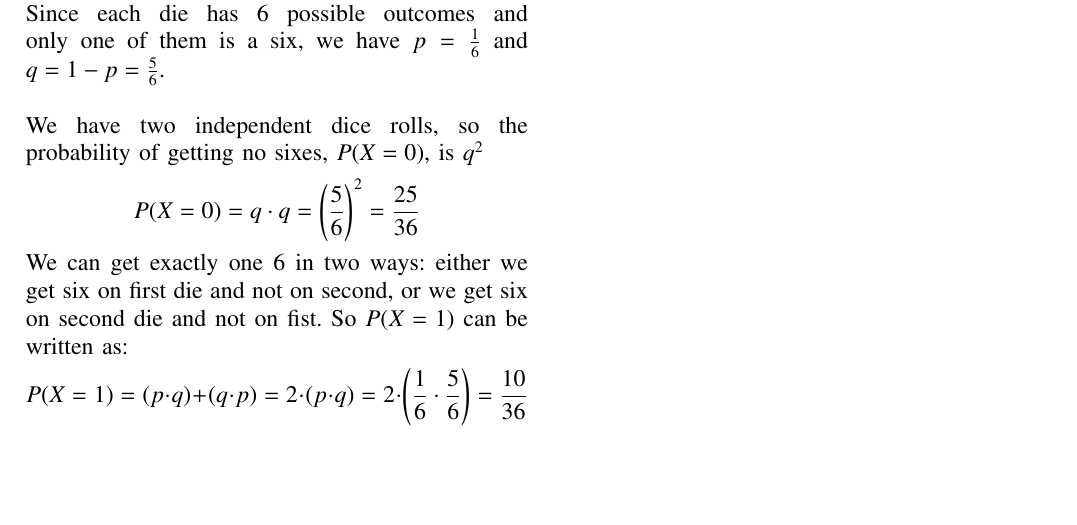
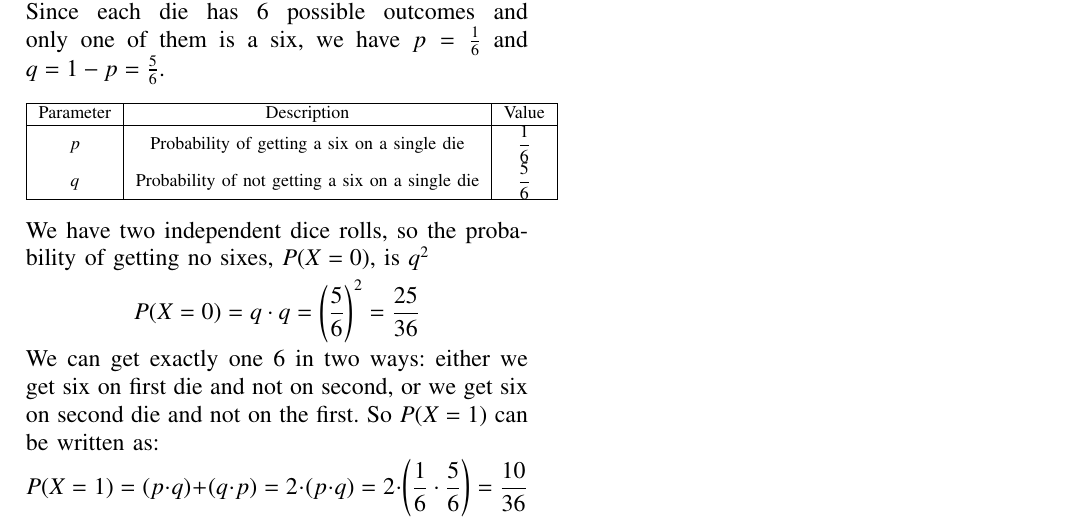
Before and after one commit to vfstech/Probability-and-Stochastic-Processes, a LaTeX problem sheet (Assignment 1/assignment1.tex): part of the page, cut so that both start at the same text, the shorter picture padded with empty space. Compiled offline with pdfLaTeX.

Commit message:
add input parameters in a table

```diff
--- a/Assignment 1/assignment1.tex
+++ b/Assignment 1/assignment1.tex
@@ -132,11 +138,24 @@ Now we have to find P(X=0), P(X=1) and P(X=2).
 \noindent Let $p$ be the probability of getting a six on a single die, and $q$ be the probability of not getting a six on a single die.
 \\
 \noindent Since each die has 6 possible outcomes and only one of them is a six, we have $p = \frac{1}{6}$ and $q = 1 - p = \frac{5}{6}$.
-\\ \\
+
+\begin{table}[!htbp]
+\centering
+\begin{tabular}{|c|c|c|}
+\hline
+Parameter & Description & Value \\
+\hline
+$p$ & Probability of getting a six on a single die & $\dfrac{1}{6}$ \\
+$q$ & Probability of not getting a six on a single die & $\dfrac{5}{6}$ \\
+\hline
+\end{tabular}
+
+\end{table}
+
 \noindent We have two independent dice rolls, so the probability of getting no sixes, $P(X = 0)$, is $q^2$
 \[ P(X = 0) = q \cdot q =  \left(\frac{5}{6}\right)^2 = \frac{25}{36} \]
 
-\noindent We can get exactly one 6 in two ways: either we get six on first die and not on second, or we get six on second die and not on fist. So $P(X = 1)$ can be written as:
+\noindent We can get exactly one 6 in two ways: either we get six on first die and not on second, or we get six on second die and not on the first. So $P(X = 1)$ can be written as:
 \[ P(X = 1) = (p \cdot q) + (q \cdot p) = 2 \cdot (p \cdot q) = 2 \cdot \left(\frac{1}{6} \cdot \frac{5}{6}\right) = \frac{10}{36} \]
 
 \noindent The probability of getting two sixes, $P(X = 2)$, is $p^2$ since we have two independent dice:
```
Also changed, not shown: Assignment 1/assignment1.pdf, Assignment 1/assignment1.tex (6 more changed lines), 1 other file. Lines whose indentation alone changed are shown as unchanged.
